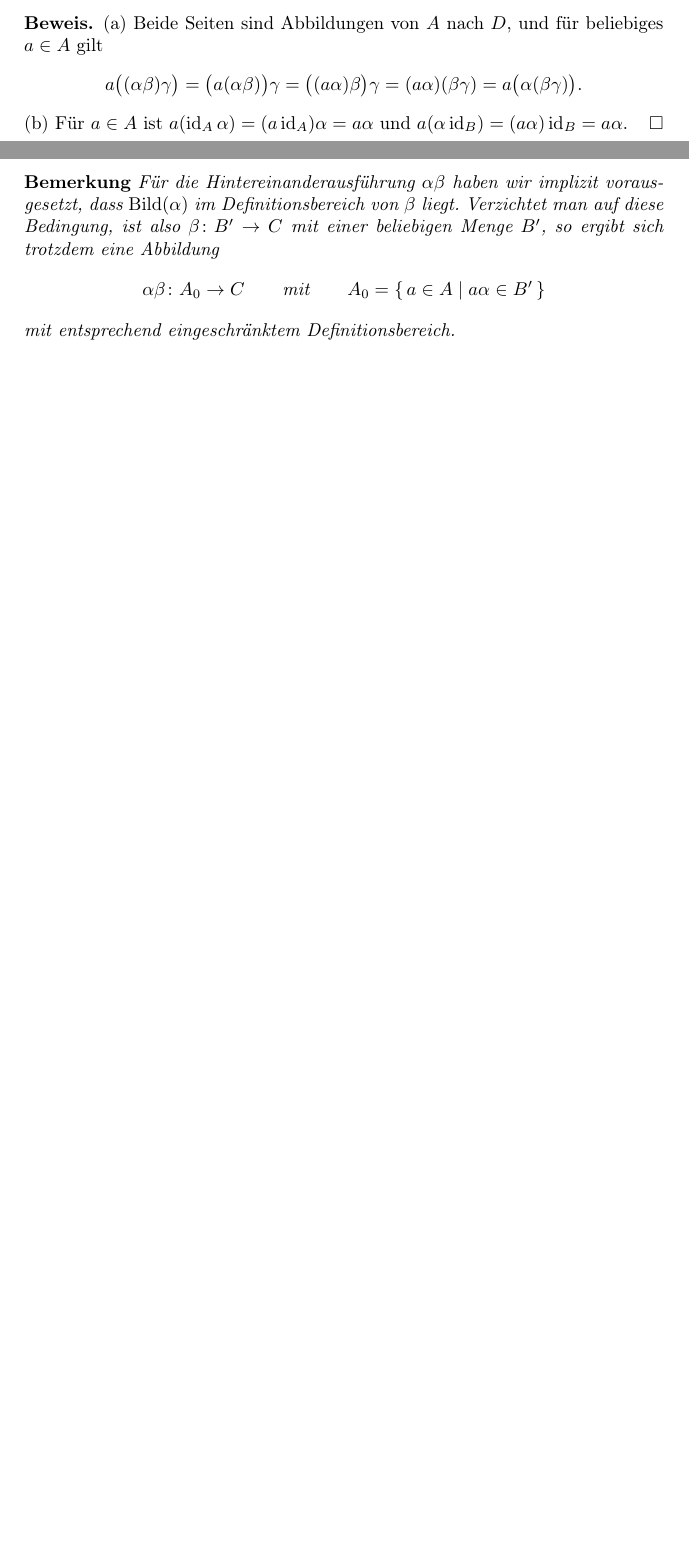
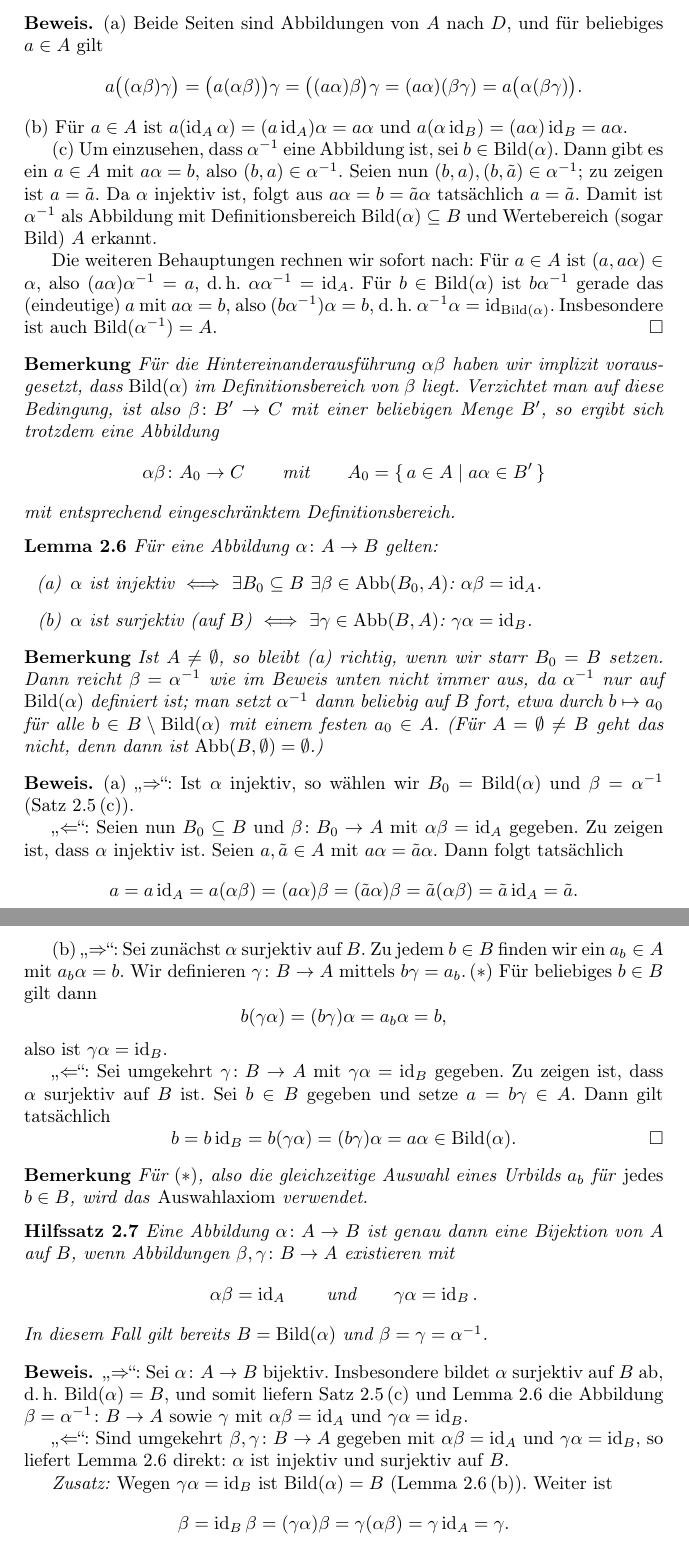
Before and after one commit to NoahGoldfarb/UNI, a LaTeX document (LineareAlgebra1/Skript_LineareAlgebra1.tex): two parts of pages 11 and 12 of 12 before the commit and two parts of pages 12 and 13 of 13 after it, joined at a grey line, cut so that both start at the same text, the shorter picture padded with empty space. Compiled offline with pdfLaTeX.

Commit message:
Lineare Algebra 1: Skript um Vorlesung 4 erweitert
- Satz 2.5: Diagramm zur Hintereinanderausführung (TikZ), neuer
  Teil (c) Umkehrabbildung einer injektiven Abbildung mit Beweis
- Lemma 2.6: Charakterisierung injektiv/surjektiv über Links- bzw.
  Rechtsinverse, mit Beweis und Hinweis auf das Auswahlaxiom
- Hilfssatz 2.7: Bijektion genau dann, wenn beidseitig invertierbar
- Mitschrift V4

Co-Authored-By: Claude Opus 5.5 <noreply@anthropic.com>

```diff
--- a/LineareAlgebra1/Skript_LineareAlgebra1.tex
+++ b/LineareAlgebra1/Skript_LineareAlgebra1.tex
@@ -23,6 +23,7 @@
 \newtheorem{bemerkung}[satz]{Bemerkung}
 \newtheorem{beispiel}[satz]{Beispiel}
 \newtheorem{axiom}[satz]{Axiom}
+\newtheorem{hilfssatz}[satz]{Hilfssatz}
 \newtheorem*{axiomohne}{Axiom}
 \newtheorem*{satzohne}{Satz}
 \newtheorem*{bsp}{Beispiel}
@@ -648,6 +671,10 @@ Mit zunehmender Erfahrung schreiben wir (auch) kurz: \glqq$\alpha\colon A \to B$
   a\bigl((\alpha\beta)\gamma\bigr) = \bigl(a(\alpha\beta)\bigr)\gamma = \bigl((a\alpha)\beta\bigr)\gamma = (a\alpha)(\beta\gamma) = a\bigl(\alpha(\beta\gamma)\bigr).
 \]
 (b) Für $a \in A$ ist $a(\operatorname{id}_A\alpha) = (a \operatorname{id}_A)\alpha = a\alpha$ und $a(\alpha\operatorname{id}_B) = (a\alpha)\operatorname{id}_B = a\alpha$.
+
+(c) Um einzusehen, dass $\alpha^{-1}$ eine Abbildung ist, sei $b \in \operatorname{Bild}(\alpha)$. Dann gibt es ein $a \in A$ mit $a\alpha = b$, also $(b, a) \in \alpha^{-1}$. Seien nun $(b, a), (b, \tilde{a}) \in \alpha^{-1}$; zu zeigen ist $a = \tilde{a}$. Da $\alpha$ injektiv ist, folgt aus $a\alpha = b = \tilde{a}\alpha$ tatsächlich $a = \tilde{a}$. Damit ist $\alpha^{-1}$ als Abbildung mit Definitionsbereich $\operatorname{Bild}(\alpha) \subseteq B$ und Wertebereich (sogar Bild) $A$ erkannt.
+
+Die weiteren Behauptungen rechnen wir sofort nach: Für $a \in A$ ist $(a, a\alpha) \in \alpha$, also $(a\alpha)\alpha^{-1} = a$, d.\,h.\ $\alpha\alpha^{-1} = \operatorname{id}_A$. Für $b \in \operatorname{Bild}(\alpha)$ ist $b\alpha^{-1}$ gerade das (eindeutige) $a$ mit $a\alpha = b$, also $(b\alpha^{-1})\alpha = b$, d.\,h.\ $\alpha^{-1}\alpha = \operatorname{id}_{\operatorname{Bild}(\alpha)}$. Insbesondere ist auch $\operatorname{Bild}(\alpha^{-1}) = A$.
 \end{proof}
 
 \begin{bem}
@@ -658,4 +685,60 @@ Für die Hintereinanderausführung $\alpha\beta$ haben wir implizit vorausgesetz
 mit entsprechend eingeschränktem Definitionsbereich.
 \end{bem}
 
+\begin{lemma}
+Für eine Abbildung $\alpha\colon A \to B$ gelten:
+\begin{enumerate}[label=(\alph*)]
+  \item $\alpha$ ist injektiv $\iff$ $\exists B_0 \subseteq B\ \exists \beta \in \operatorname{Abb}(B_0, A)$: $\alpha\beta = \operatorname{id}_A$.
+  \item $\alpha$ ist surjektiv (auf $B$) $\iff$ $\exists \gamma \in \operatorname{Abb}(B, A)$: $\gamma\alpha = \operatorname{id}_B$.
+\end{enumerate}
+\end{lemma}
+
+\begin{bem}
+Ist $A \neq \emptyset$, so bleibt (a) richtig, wenn wir starr $B_0 = B$ setzen. Dann reicht $\beta = \alpha^{-1}$ wie im Beweis unten nicht immer aus, da $\alpha^{-1}$ nur auf $\operatorname{Bild}(\alpha)$ definiert ist; man setzt $\alpha^{-1}$ dann beliebig auf $B$ fort, etwa durch $b \mapsto a_0$ für alle $b \in B \setminus \operatorname{Bild}(\alpha)$ mit einem festen $a_0 \in A$. (Für $A = \emptyset \neq B$ geht das nicht, denn dann ist $\operatorname{Abb}(B, \emptyset) = \emptyset$.)
+\end{bem}
+
+\begin{proof}
+(a) \glqq$\Rightarrow$\grqq: Ist $\alpha$ injektiv, so wählen wir $B_0 = \operatorname{Bild}(\alpha)$ und $\beta = \alpha^{-1}$ (Satz~2.5\,(c)).
+
+\glqq$\Leftarrow$\grqq: Seien nun $B_0 \subseteq B$ und $\beta\colon B_0 \to A$ mit $\alpha\beta = \operatorname{id}_A$ gegeben. Zu zeigen ist, dass $\alpha$ injektiv ist. Seien $a, \tilde{a} \in A$ mit $a\alpha = \tilde{a}\alpha$. Dann folgt tatsächlich
+\[
+  a = a\operatorname{id}_A = a(\alpha\beta) = (a\alpha)\beta = (\tilde{a}\alpha)\beta = \tilde{a}(\alpha\beta) = \tilde{a}\operatorname{id}_A = \tilde{a}.
+\]
+
+(b) \glqq$\Rightarrow$\grqq: Sei zunächst $\alpha$ surjektiv auf $B$. Zu jedem $b \in B$ finden wir ein $a_b \in A$ mit $a_b\alpha = b$. Wir definieren $\gamma\colon B \to A$ mittels $b\gamma = a_b$.\,$(*)$ Für beliebiges $b \in B$ gilt dann
+\[
+  b(\gamma\alpha) = (b\gamma)\alpha = a_b\alpha = b,
+\]
+also ist $\gamma\alpha = \operatorname{id}_B$.
+
+\glqq$\Leftarrow$\grqq: Sei umgekehrt $\gamma\colon B \to A$ mit $\gamma\alpha = \operatorname{id}_B$ gegeben. Zu zeigen ist, dass $\alpha$ surjektiv auf $B$ ist. Sei $b \in B$ gegeben und setze $a = b\gamma \in A$. Dann gilt tatsächlich
+\[
+  b = b\operatorname{id}_B = b(\gamma\alpha) = (b\gamma)\alpha = a\alpha \in \operatorname{Bild}(\alpha). \qedhere
+\]
+\end{proof}
+
+\begin{bem}
+Für $(*)$, also die gleichzeitige Auswahl eines Urbilds $a_b$ für \emph{jedes} $b \in B$, wird das \emph{Auswahlaxiom} verwendet.
+\end{bem}
+
+\begin{hilfssatz}
+Eine Abbildung $\alpha\colon A \to B$ ist genau dann eine Bijektion von $A$ auf $B$, wenn Abbildungen $\beta, \gamma\colon B \to A$ existieren mit
+\[
+  \alpha\beta = \operatorname{id}_A \qquad\text{und}\qquad \gamma\alpha = \operatorname{id}_B.
+\]
+In diesem Fall gilt bereits $B = \operatorname{Bild}(\alpha)$ und $\beta = \gamma = \alpha^{-1}$.
+\end{hilfssatz}
+
+\begin{proof}
+\glqq$\Rightarrow$\grqq: Sei $\alpha\colon A \to B$ bijektiv. Insbesondere bildet $\alpha$ surjektiv auf $B$ ab, d.\,h.\ $\operatorname{Bild}(\alpha) = B$, und somit liefern Satz~2.5\,(c) und Lemma~2.6 die Abbildung $\beta = \alpha^{-1}\colon B \to A$ sowie $\gamma$ mit $\alpha\beta = \operatorname{id}_A$ und $\gamma\alpha = \operatorname{id}_B$.
+
+\glqq$\Leftarrow$\grqq: Sind umgekehrt $\beta, \gamma\colon B \to A$ gegeben mit $\alpha\beta = \operatorname{id}_A$ und $\gamma\alpha = \operatorname{id}_B$, so liefert Lemma~2.6 direkt: $\alpha$ ist injektiv und surjektiv auf $B$.
+
+\emph{Zusatz:} Wegen $\gamma\alpha = \operatorname{id}_B$ ist $\operatorname{Bild}(\alpha) = B$ (Lemma~2.6\,(b)). Weiter ist
+\[
+  \beta = \operatorname{id}_B\beta = (\gamma\alpha)\beta = \gamma(\alpha\beta) = \gamma\operatorname{id}_A = \gamma.
+\]
+Die Bedingungen $\alpha\beta = \operatorname{id}_A$ und $\beta\alpha = \operatorname{id}_B$ liefern dann $\gamma = \beta = \alpha^{-1}$: Für $b \in B$ gibt es nämlich $a \in A$ mit $a\alpha = b$, und es folgt $b\beta = (a\alpha)\beta = a = b\alpha^{-1}$.
+\end{proof}
+
 \end{document}
```
Also changed, not shown: LineareAlgebra1/V4.md (added, +28 -0 lines), LineareAlgebra1/Skript_LineareAlgebra1.pdf, LineareAlgebra1/V4.assets/fig-01.svg (added), LineareAlgebra1/Skript_LineareAlgebra1.tex (22 more changed lines).
